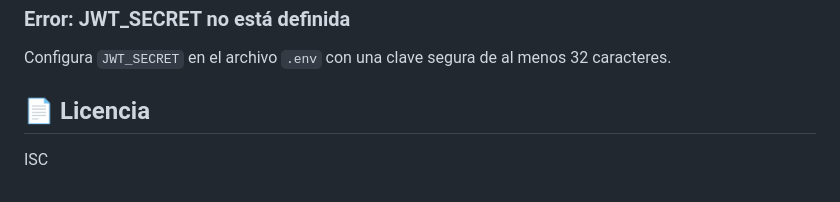
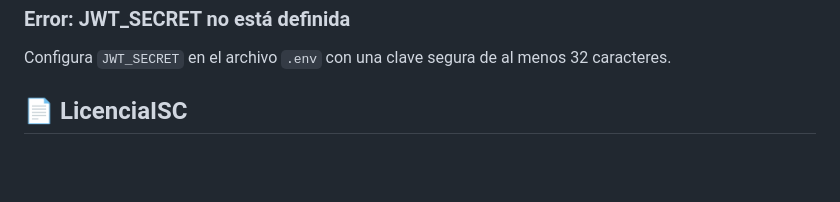
Before and after one commit to Martina350/horarios_feria, a Markdown page: back-horarios-feria/README.md, the part around the change. Rendered like a GitHub page; blank space fills up the shorter version.

Commit message:
keep all

```diff
--- a/back-horarios-feria/README.md
+++ b/back-horarios-feria/README.md
@@ -504,6 +504,4 @@ Verifica que PostgreSQL esté corriendo y que la URL de conexión sea correcta.
 ### Error: JWT_SECRET no está definida
 Configura `JWT_SECRET` en el archivo `.env` con una clave segura de al menos 32 caracteres.
 
-## 📄 Licencia
-
-ISC
+## 📄 LicenciaISC
```
